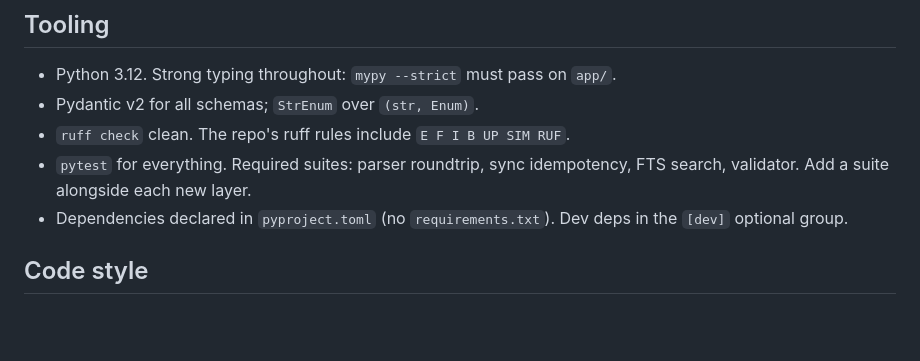
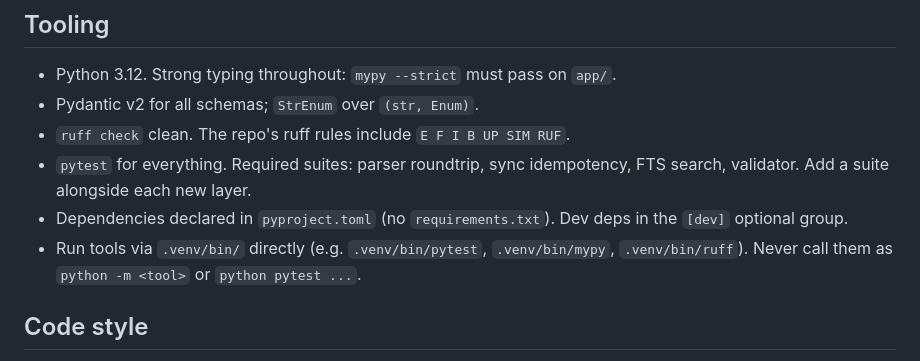
Before and after one commit to chriskasza/recipe-app, a Markdown page: CLAUDE.md, the part around the change. GitHub-like rendering; blank space fills up the shorter version.

Commit message:
improve tooling instruction

```diff
--- a/CLAUDE.md
+++ b/CLAUDE.md
@@ -23,6 +23,7 @@ This project is a modular system on one core (a Markdown recipe corpus). See [`d
 - `ruff check` clean. The repo's ruff rules include `E F I B UP SIM RUF`.
 - `pytest` for everything. Required suites: parser roundtrip, sync idempotency, FTS search, validator. Add a suite alongside each new layer.
 - Dependencies declared in `pyproject.toml` (no `requirements.txt`). Dev deps in the `[dev]` optional group.
+- Run tools via `.venv/bin/` directly (e.g. `.venv/bin/pytest`, `.venv/bin/mypy`, `.venv/bin/ruff`). Never call them as `python -m <tool>` or `python pytest ...`.
 
 ## Code style
 
```
